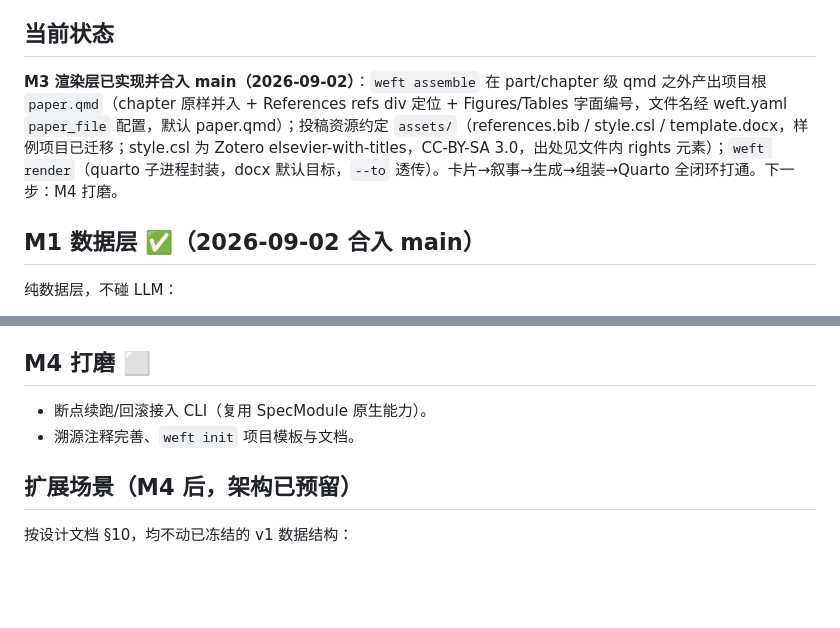
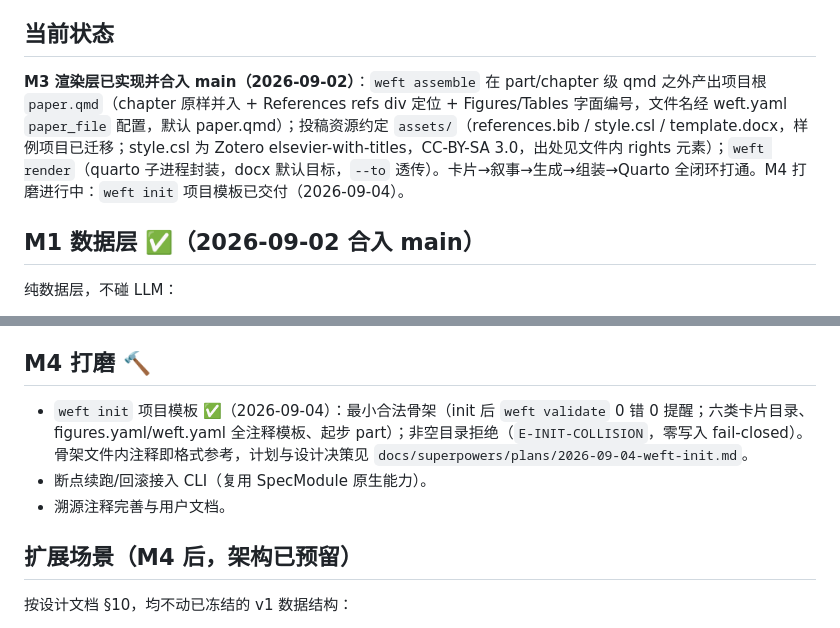
Before and after one commit to MountLynx/weft, a Markdown page: docs/roadmap.md, 2 parts joined by grey strips. Drawn GitHub-style; blank space fills up the shorter version.

Commit message:
docs: M4 init 交付登记——roadmap 状态、AGENTS 命令与诊断码总表更新

```diff
--- a/docs/roadmap.md
+++ b/docs/roadmap.md
@@ -6,7 +6,7 @@
 
 ## 当前状态
 
-**M3 渲染层已实现并合入 main（2026-09-02）**：`weft assemble` 在 part/chapter 级 qmd 之外产出项目根 `paper.qmd`（chapter 原样并入 + References refs div 定位 + Figures/Tables 字面编号，文件名经 weft.yaml `paper_file` 配置，默认 paper.qmd）；投稿资源约定 `assets/`（references.bib / style.csl / template.docx，样例项目已迁移；style.csl 为 Zotero elsevier-with-titles，CC-BY-SA 3.0，出处见文件内 rights 元素）；`weft render`（quarto 子进程封装，docx 默认目标，`--to` 透传）。卡片→叙事→生成→组装→Quarto 全闭环打通。下一步：M4 打磨。
+**M3 渲染层已实现并合入 main（2026-09-02）**：`weft assemble` 在 part/chapter 级 qmd 之外产出项目根 `paper.qmd`（chapter 原样并入 + References refs div 定位 + Figures/Tables 字面编号，文件名经 weft.yaml `paper_file` 配置，默认 paper.qmd）；投稿资源约定 `assets/`（references.bib / style.csl / template.docx，样例项目已迁移；style.csl 为 Zotero elsevier-with-titles，CC-BY-SA 3.0，出处见文件内 rights 元素）；`weft render`（quarto 子进程封装，docx 默认目标，`--to` 透传）。卡片→叙事→生成→组装→Quarto 全闭环打通。M4 打磨进行中：`weft init` 项目模板已交付（2026-09-04）。
 
 ## M1 数据层 ✅（2026-09-02 合入 main）
 
@@ -34,10 +34,11 @@
 - 投稿资源约定 ✅：`assets/`（references.bib / style.csl / template.docx），`_quarto.yml` 固定路径引用；样例项目已迁移。
 - `render.py` ✅：quarto 子进程封装 + CLI `weft render`（docx 默认目标；不重复校验闸门）；打通 卡片→叙事→生成→组装→Quarto 全闭环。
 
-## M4 打磨 ⬜
+## M4 打磨 🔨
 
+- `weft init` 项目模板 ✅（2026-09-04）：最小合法骨架（init 后 `weft validate` 0 错 0 提醒；六类卡片目录、figures.yaml/weft.yaml 全注释模板、起步 part）；非空目录拒绝（`E-INIT-COLLISION`，零写入 fail-closed）。骨架文件内注释即格式参考，计划与设计决策见 `docs/superpowers/plans/2026-09-04-weft-init.md`。
 - 断点续跑/回滚接入 CLI（复用 SpecModule 原生能力）。
-- 溯源注释完善、`weft init` 项目模板与文档。
+- 溯源注释完善与用户文档。
 
 ## 扩展场景（M4 后，架构已预留）
 
```
Also changed, not shown: AGENTS.md (+4 -4 lines).
